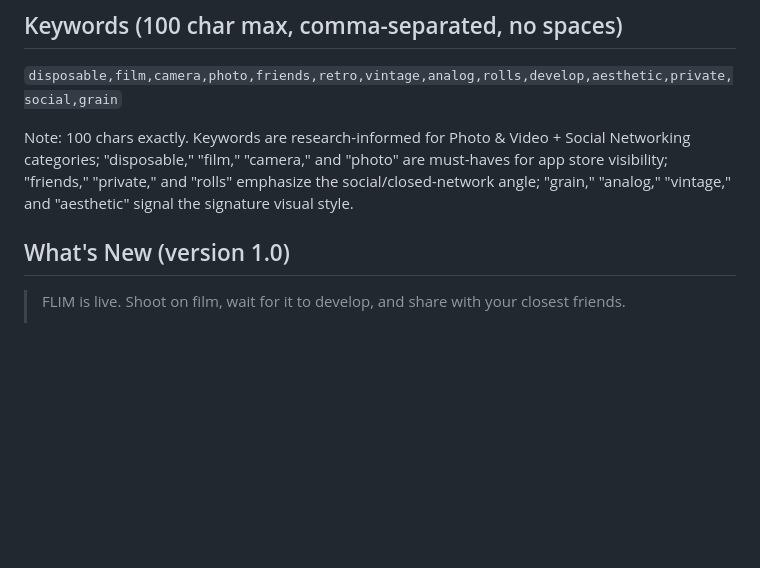
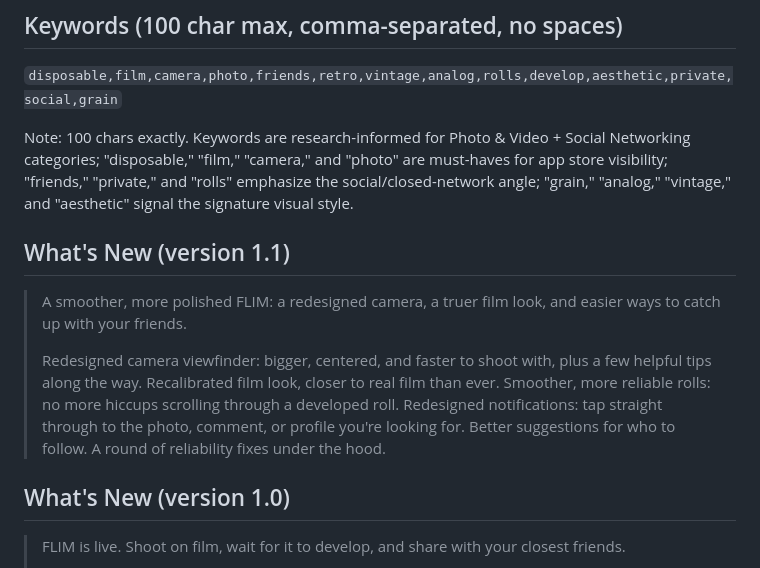
Before and after one commit to CodyBisram/flim, a Markdown page: docs/APP_STORE.md, the part around the change. GitHub-like rendering; blank space fills up the shorter version.

Commit message:
Add What's New copy for the 1.1 App Store submission.

```diff
--- a/docs/APP_STORE.md
+++ b/docs/APP_STORE.md
@@ -48,6 +48,12 @@ Copy-paste-ready metadata + a screenshot plan + reviewer notes. Tweak the voice
 `disposable,film,camera,photo,friends,retro,vintage,analog,rolls,develop,aesthetic,private,social,grain`
 
 Note: 100 chars exactly. Keywords are research-informed for Photo & Video + Social Networking categories; "disposable," "film," "camera," and "photo" are must-haves for app store visibility; "friends," "private," and "rolls" emphasize the social/closed-network angle; "grain," "analog," "vintage," and "aesthetic" signal the signature visual style.
+
+## What's New (version 1.1)
+
+> A smoother, more polished FLIM: a redesigned camera, a truer film look, and easier ways to catch up with your friends.
+>
+> Redesigned camera viewfinder: bigger, centered, and faster to shoot with, plus a few helpful tips along the way. Recalibrated film look, closer to real film than ever. Smoother, more reliable rolls: no more hiccups scrolling through a developed roll. Redesigned notifications: tap straight through to the photo, comment, or profile you're looking for. Better suggestions for who to follow. A round of reliability fixes under the hood.
 
 ## What's New (version 1.0)
 
```
